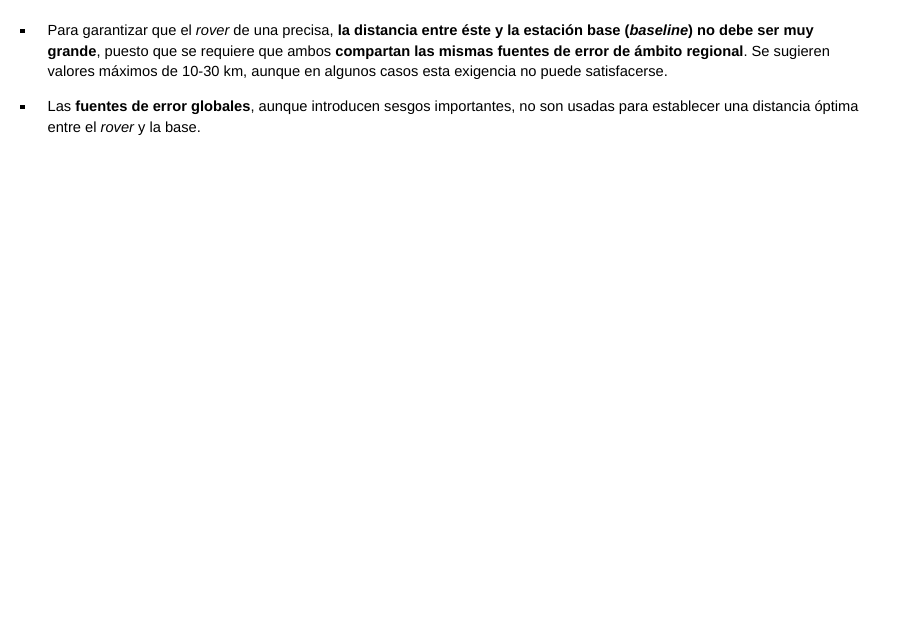
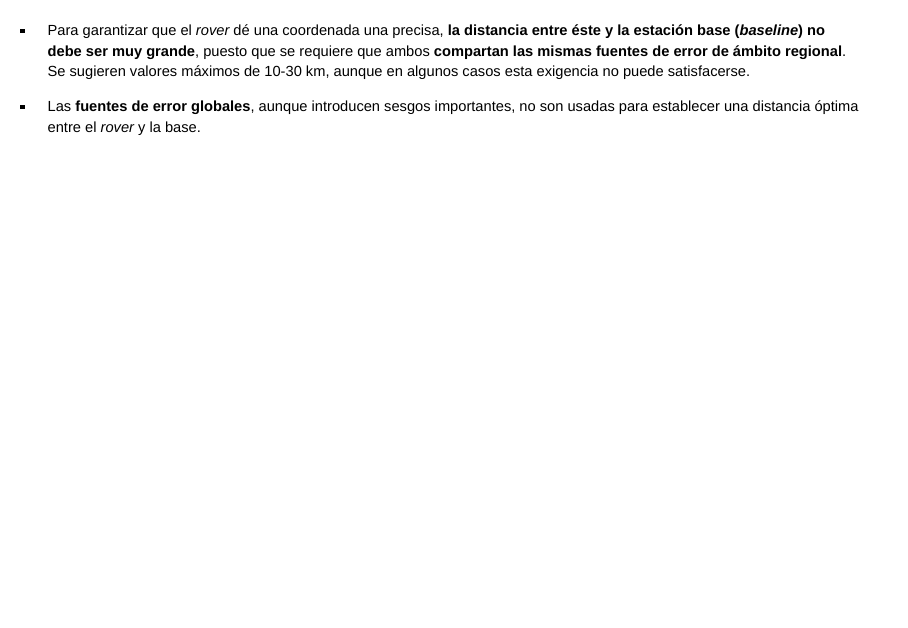
Before and after one commit to geofis/rtk-para-todos, an R Markdown document (index.Rmd): page 14 of 85 before the commit and page 15 of 86 after it. Rendered offline with R 4.5, knitr and Pandoc, with nearby package versions; drawn as Slidy slides in place of the format the file asks for; some code elsewhere in the file could not run offline.

Commit message:
presentation updated

```diff
--- a/index.Rmd
+++ b/index.Rmd
@@ -82,7 +84,7 @@ knitr::opts_chunk$set(echo = FALSE)
 
 ##
 
-* Para garantizar que el *rover* de una precisa, __la distancia entre éste y la estación base (*baseline*) no debe ser muy grande__, puesto que se requiere que ambos __compartan las mismas fuentes de error de ámbito regional__. Se sugieren valores máximos de 10-30 km, aunque en algunos casos esta exigencia no puede satisfacerse.
+* Para garantizar que el *rover* dé una coordenada una precisa, __la distancia entre éste y la estación base (*baseline*) no debe ser muy grande__, puesto que se requiere que ambos __compartan las mismas fuentes de error de ámbito regional__. Se sugieren valores máximos de 10-30 km, aunque en algunos casos esta exigencia no puede satisfacerse.
 
 * Las __fuentes de error globales__, aunque introducen sesgos importantes, no son usadas para establecer una distancia óptima entre el *rover* y la base.
 
```
Also changed, not shown: img/comparacion_single_fix.png (added), index.Rmd (2 more changed lines).
